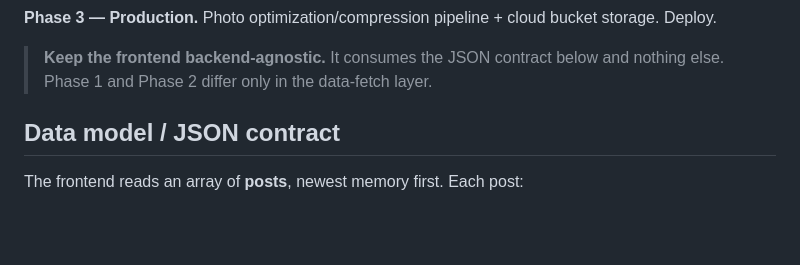
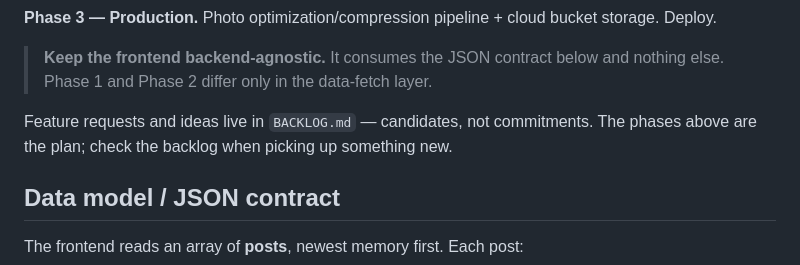
Before and after one commit to cwah/finn, a Markdown page: CLAUDE.md, the part around the change. Drawn GitHub-style; blank space fills up the shorter version.

```diff
--- a/CLAUDE.md
+++ b/CLAUDE.md
@@ -45,6 +45,9 @@ Deploy.
 
 > **Keep the frontend backend-agnostic.** It consumes the JSON contract below and nothing
 > else. Phase 1 and Phase 2 differ only in the data-fetch layer.
+
+Feature requests and ideas live in `BACKLOG.md` — candidates, not commitments. The phases
+above are the plan; check the backlog when picking up something new.
 
 ## Data model / JSON contract
 
```
Also changed, not shown: BACKLOG.md (added, +22 -0 lines).
